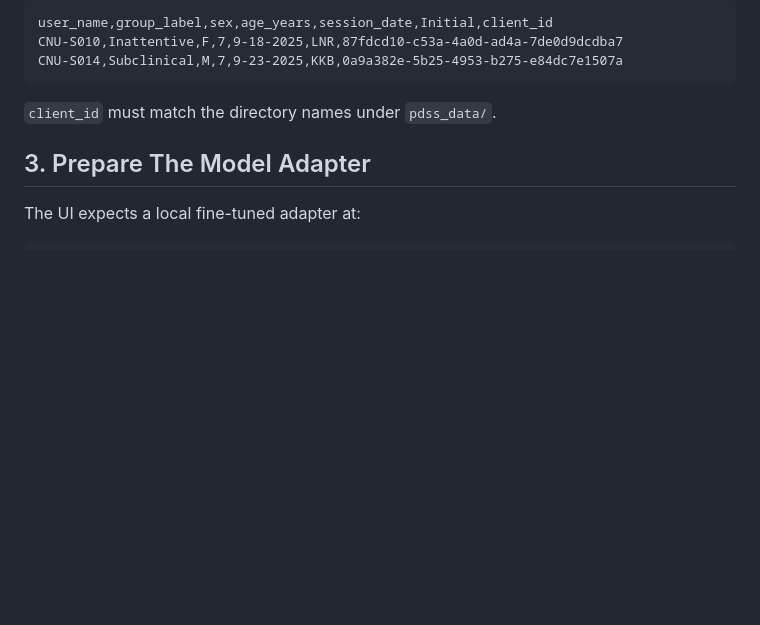
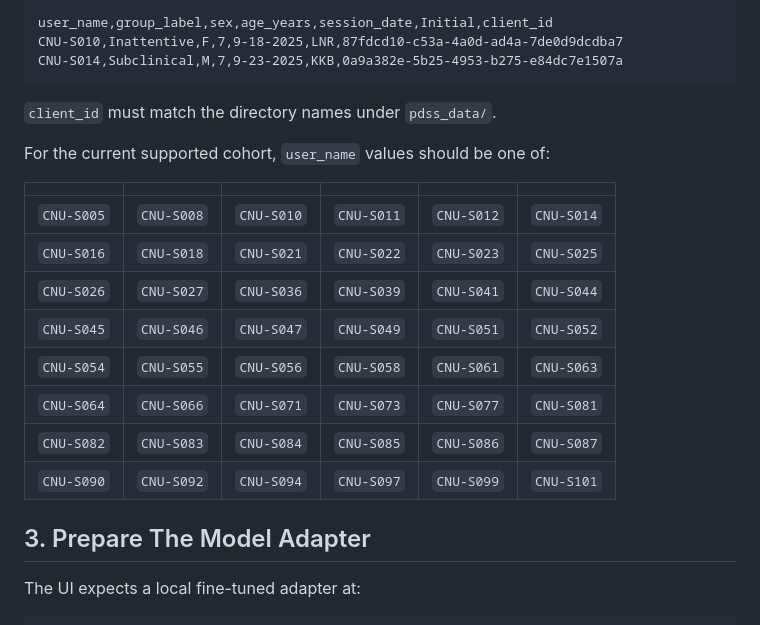
Before and after one commit to rubis-lab/sLLM-Service-Prototype, a Markdown page: README.md, the part around the change. Rendered like a GitHub page; blank space fills up the shorter version.

Commit message:
Document supported client user names

````diff
--- a/README.md
+++ b/README.md
@@ -192,6 +192,19 @@ CNU-S014,Subclinical,M,7,9-23-2025,KKB,0a9a382e-5b25-4953-b275-e84dc7e1507a
 ```
 
 `client_id` must match the directory names under `pdss_data/`.
+
+For the current supported cohort, `user_name` values should be one of:
+
+| | | | | | |
+|---|---|---|---|---|---|
+| `CNU-S005` | `CNU-S008` | `CNU-S010` | `CNU-S011` | `CNU-S012` | `CNU-S014` |
+| `CNU-S016` | `CNU-S018` | `CNU-S021` | `CNU-S022` | `CNU-S023` | `CNU-S025` |
+| `CNU-S026` | `CNU-S027` | `CNU-S036` | `CNU-S039` | `CNU-S041` | `CNU-S044` |
+| `CNU-S045` | `CNU-S046` | `CNU-S047` | `CNU-S049` | `CNU-S051` | `CNU-S052` |
+| `CNU-S054` | `CNU-S055` | `CNU-S056` | `CNU-S058` | `CNU-S061` | `CNU-S063` |
+| `CNU-S064` | `CNU-S066` | `CNU-S071` | `CNU-S073` | `CNU-S077` | `CNU-S081` |
+| `CNU-S082` | `CNU-S083` | `CNU-S084` | `CNU-S085` | `CNU-S086` | `CNU-S087` |
+| `CNU-S090` | `CNU-S092` | `CNU-S094` | `CNU-S097` | `CNU-S099` | `CNU-S101` |
 
 ## 3. Prepare The Model Adapter
 
````
